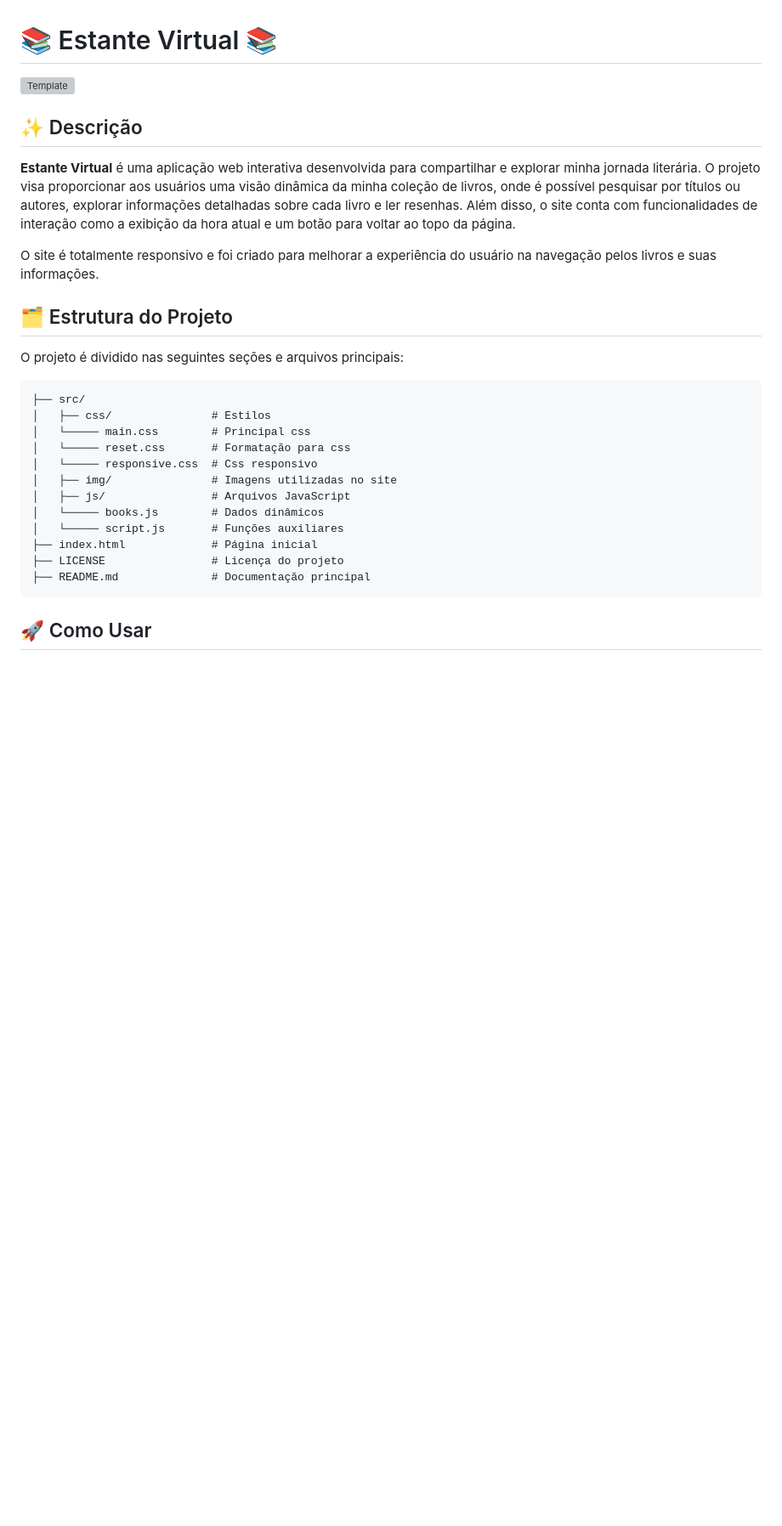
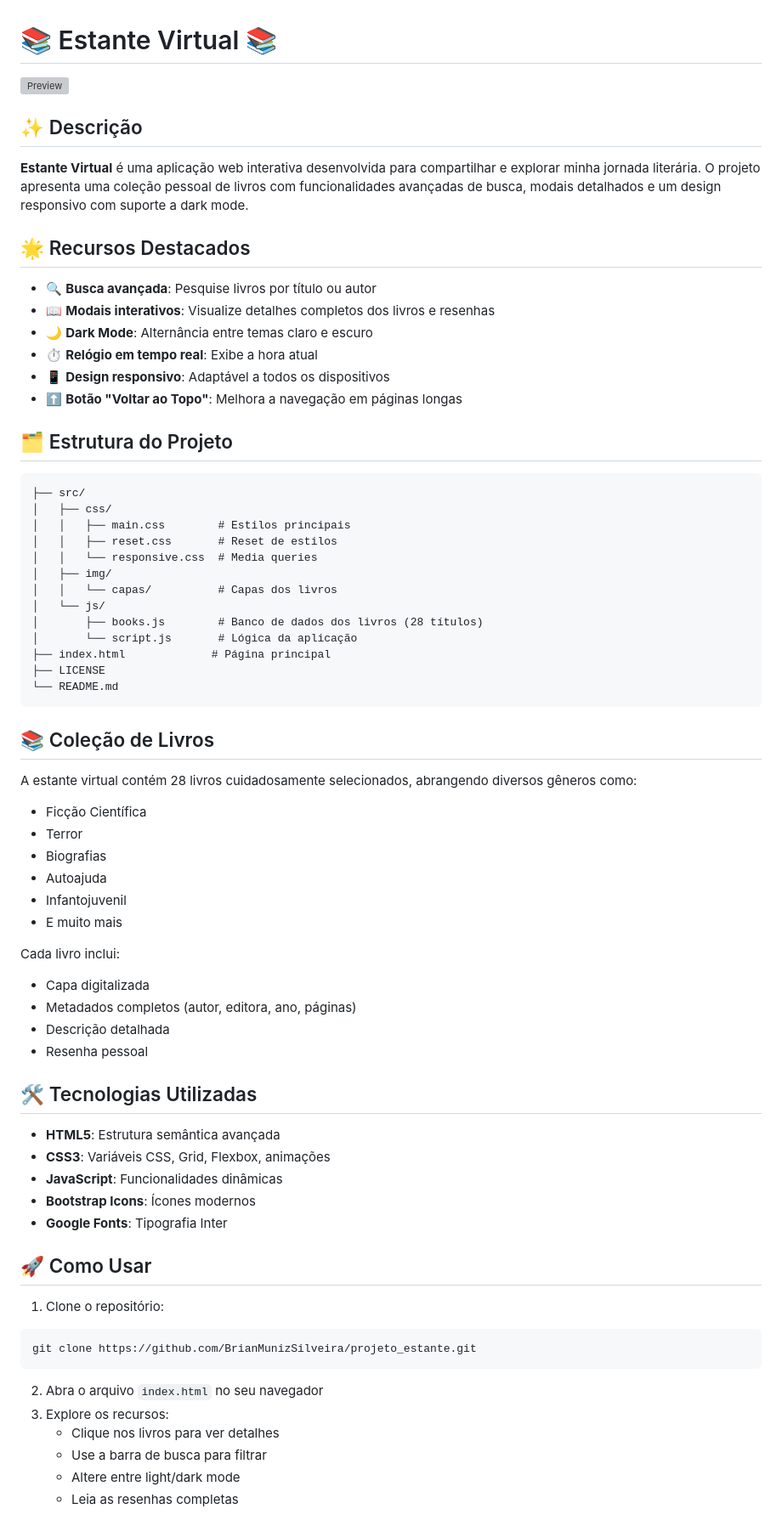
Before and after one commit to BrianMunizSilveira/projeto_estante, a Markdown page: README.md, the part around the change printed below. Shown: that part at 85% size. GitHub-like rendering; blank space fills up the shorter version; grey boxes are pictures that could not be loaded.

````diff
--- a/README.md
+++ b/README.md
@@ -1,31 +1,65 @@
 # 📚 Estante Virtual 📚
-
-![Template](https://i.imgur.com/WmmKMkm.png)
+![Preview](https://i.imgur.com/bt99gUn.png)
 
 ## ✨ Descrição
+**Estante Virtual** é uma aplicação web interativa desenvolvida para compartilhar e explorar minha jornada literária. O projeto apresenta uma coleção pessoal de livros com funcionalidades avançadas de busca, modais detalhados e um design responsivo com suporte a dark mode.
 
-**Estante Virtual** é uma aplicação web interativa desenvolvida para compartilhar e explorar minha jornada literária. O projeto visa proporcionar aos usuários uma visão dinâmica da minha coleção de livros, onde é possível pesquisar por títulos ou autores, explorar informações detalhadas sobre cada livro e ler resenhas. Além disso, o site conta com funcionalidades de interação como a exibição da hora atual e um botão para voltar ao topo da página.
-
-O site é totalmente responsivo e foi criado para melhorar a experiência do usuário na navegação pelos livros e suas informações.
+## 🌟 Recursos Destacados
+- 🔍 **Busca avançada**: Pesquise livros por título ou autor
+- 📖 **Modais interativos**: Visualize detalhes completos dos livros e resenhas
+- 🌙 **Dark Mode**: Alternância entre temas claro e escuro
+- ⏱️ **Relógio em tempo real**: Exibe a hora atual
+- 📱 **Design responsivo**: Adaptável a todos os dispositivos
+- ⬆️ **Botão "Voltar ao Topo"**: Melhora a navegação em páginas longas
 
 ## 🗂️ Estrutura do Projeto
-
-O projeto é dividido nas seguintes seções e arquivos principais:
-
 ```plaintext
 ├── src/
-│   ├── css/               # Estilos
-│   └───── main.css        # Principal css
-│   └───── reset.css       # Formatação para css
-│   └───── responsive.css  # Css responsivo
-│   ├── img/               # Imagens utilizadas no site
-│   ├── js/                # Arquivos JavaScript
-│   └───── books.js        # Dados dinâmicos
-│   └───── script.js       # Funções auxiliares
-├── index.html             # Página inicial
-├── LICENSE                # Licença do projeto
-├── README.md              # Documentação principal
+│   ├── css/
+│   │   ├── main.css        # Estilos principais
+│   │   ├── reset.css       # Reset de estilos
+│   │   └── responsive.css  # Media queries
+│   ├── img/
+│   │   └── capas/          # Capas dos livros
+│   └── js/
+│       ├── books.js        # Banco de dados dos livros (28 títulos)
+│       └── script.js       # Lógica da aplicação
+├── index.html             # Página principal
+├── LICENSE
+└── README.md
 ```
 
+## 📚 Coleção de Livros
+A estante virtual contém 28 livros cuidadosamente selecionados, abrangendo diversos gêneros como:
+- Ficção Científica
+- Terror
+- Biografias
+- Autoajuda
+- Infantojuvenil
+- E muito mais
+
+Cada livro inclui:
+- Capa digitalizada
+- Metadados completos (autor, editora, ano, páginas)
+- Descrição detalhada
+- Resenha pessoal
+
+## 🛠️ Tecnologias Utilizadas
+- **HTML5**: Estrutura semântica avançada
+- **CSS3**: Variáveis CSS, Grid, Flexbox, animações
+- **JavaScript**: Funcionalidades dinâmicas
+- **Bootstrap Icons**: Ícones modernos
+- **Google Fonts**: Tipografia Inter
+
 ## 🚀 Como Usar
+1. Clone o repositório:
+```bash
+git clone https://github.com/BrianMunizSilveira/projeto_estante.git
+```
+2. Abra o arquivo `index.html` no seu navegador
+3. Explore os recursos:
+   - Clique nos livros para ver detalhes
+   - Use a barra de busca para filtrar
+   - Altere entre light/dark mode
+   - Leia as resenhas completas
 
````
Also changed, not shown: other parts of README.md (+18 -56 lines).
